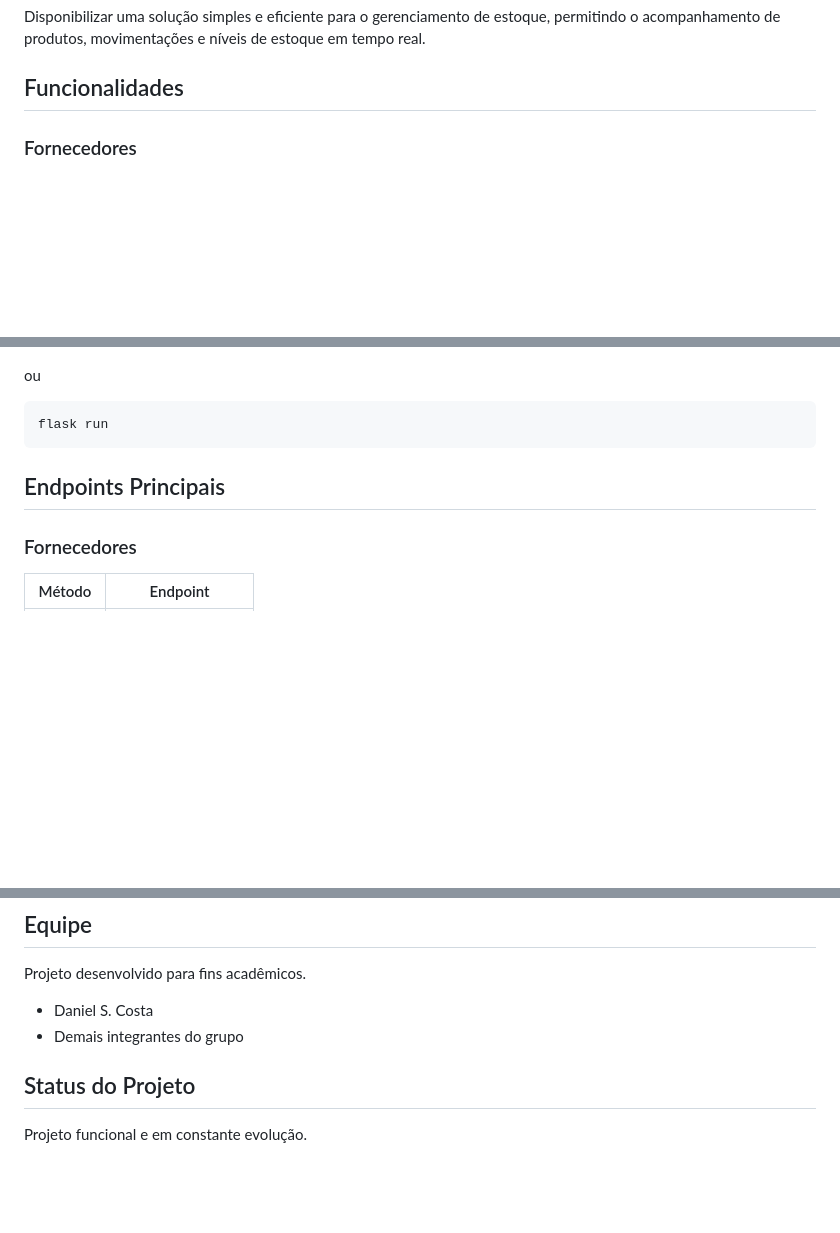
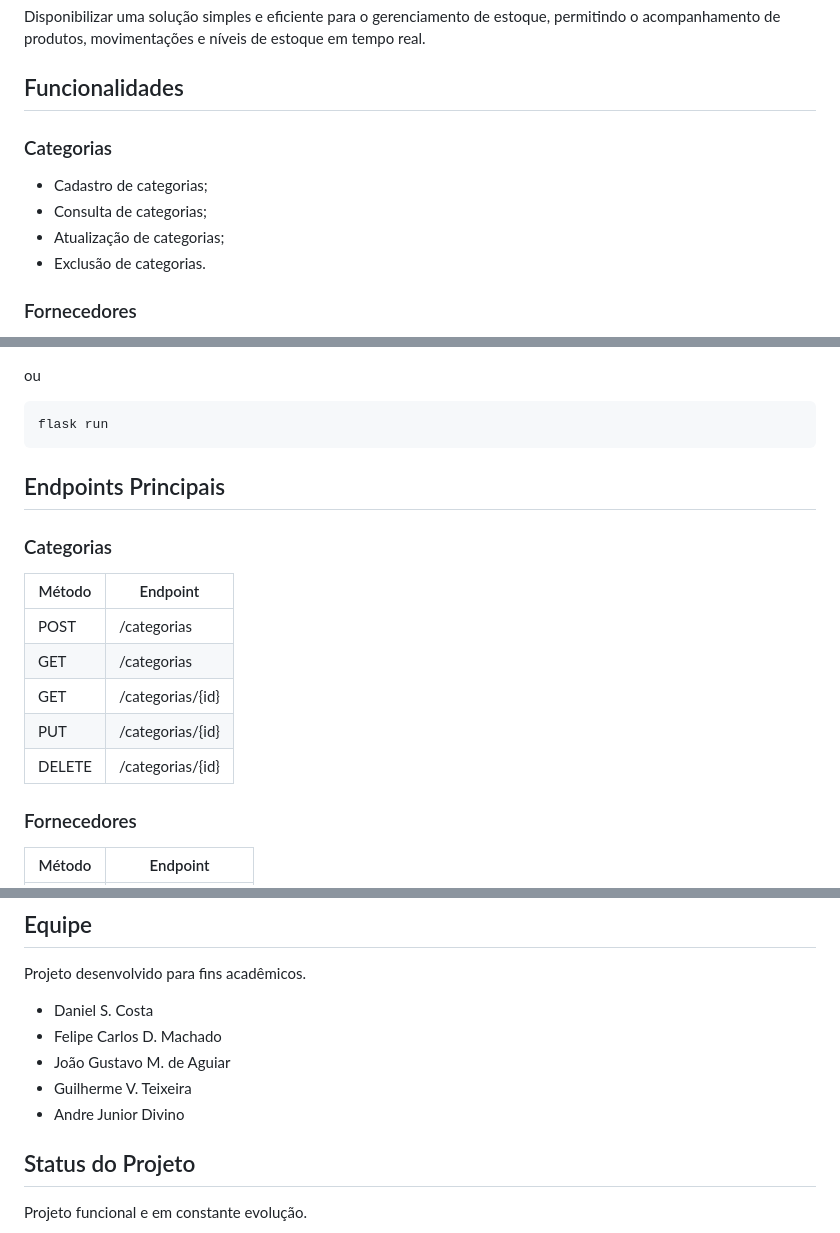
Before and after one commit to danielcosta90/CEIT, a Markdown page: readme.md, 3 parts joined by grey strips. GitHub-like rendering; blank space fills up the shorter version.

```diff
--- a/readme.md
+++ b/readme.md
@@ -9,6 +9,12 @@ O C.E.I.T. é um sistema de controle de estoque desenvolvido para gerenciar prod
 Disponibilizar uma solução simples e eficiente para o gerenciamento de estoque, permitindo o acompanhamento de produtos, movimentações e níveis de estoque em tempo real.
 
 ## Funcionalidades
+
+### Categorias
+- Cadastro de categorias;
+- Consulta de categorias;
+- Atualização de categorias;
+- Exclusão de categorias.
 
 ### Fornecedores
 - Cadastro de fornecedores;
@@ -168,6 +179,16 @@ flask run
 
 ## Endpoints Principais
 
+### Categorias
+
+| Método | Endpoint |
+|---------|----------|
+| POST | /categorias |
+| GET | /categorias |
+| GET | /categorias/{id} |
+| PUT | /categorias/{id} |
+| DELETE | /categorias/{id} |
+
 ### Fornecedores
 
 | Método | Endpoint |
@@ -219,7 +240,10 @@ flask run
 Projeto desenvolvido para fins acadêmicos.
 
 - Daniel S. Costa
-- Demais integrantes do grupo
+- Felipe Carlos D. Machado
+- João Gustavo M. de Aguiar
+- Guilherme V. Teixeira
+- Andre Junior Divino
 
 ## Status do Projeto
 
```
Also changed, not shown: other parts of readme.md (+6 -1 lines).
